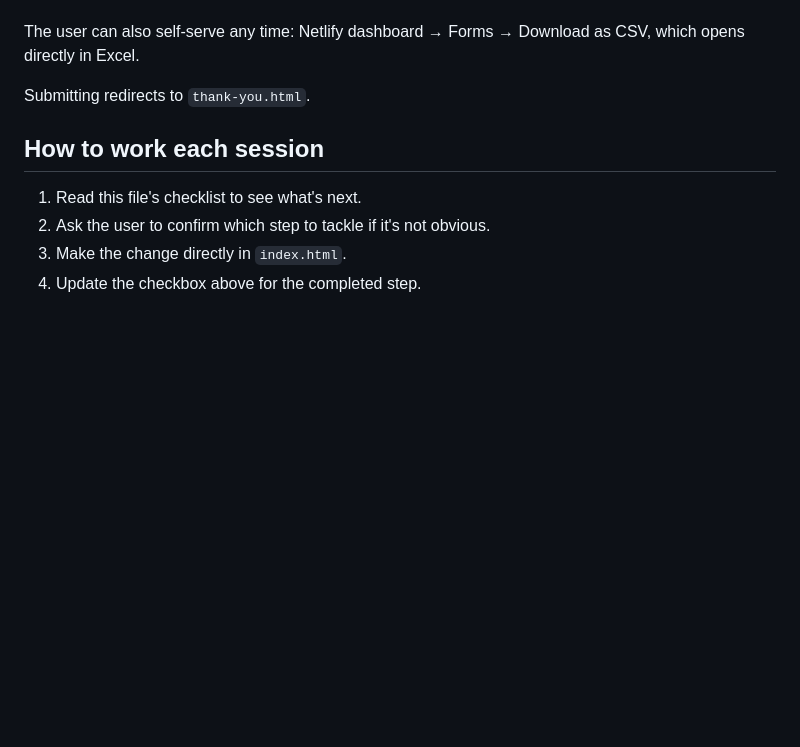
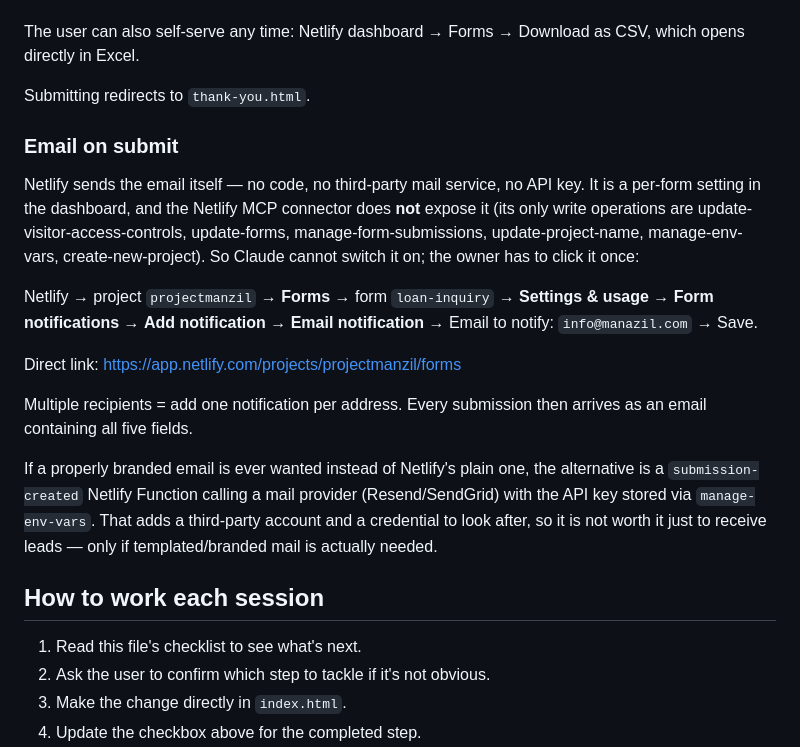
Before and after one commit to songvineet-gif/Project-Manzil, a Markdown page: CLAUDE.md, the part around the change. Rendered like a GitHub page; blank space fills up the shorter version.

Commit message:
docs: record how to enable email-on-submit for the loan-inquiry form
Netlify's built-in per-form email notification is the right mechanism here
(no code, no mail provider, no API key), but it is dashboard-only — the
Netlify connector exposes no form-notification operation. Document the exact
click path plus the function-based alternative and why it is not warranted.

Co-Authored-By: Claude Opus 5 <noreply@anthropic.com>
Claude-Session: https://claude.ai/code/session_017sYCpghXH4vHq8TdJxzfmH

```diff
--- a/CLAUDE.md
+++ b/CLAUDE.md
@@ -219,6 +219,31 @@ as CSV, which opens directly in Excel.
 
 Submitting redirects to `thank-you.html`.
 
+### Email on submit
+
+Netlify sends the email itself — no code, no third-party mail service, no
+API key. It is a per-form setting in the dashboard, and the Netlify MCP
+connector does **not** expose it (its only write operations are
+update-visitor-access-controls, update-forms, manage-form-submissions,
+update-project-name, manage-env-vars, create-new-project). So Claude cannot
+switch it on; the owner has to click it once:
+
+  Netlify → project `projectmanzil` → **Forms** → form `loan-inquiry` →
+  **Settings & usage** → **Form notifications** → **Add notification** →
+  **Email notification** → Email to notify: `info@manazil.com` → Save.
+
+Direct link: https://app.netlify.com/projects/projectmanzil/forms
+
+Multiple recipients = add one notification per address. Every submission
+then arrives as an email containing all five fields.
+
+If a properly branded email is ever wanted instead of Netlify's plain one,
+the alternative is a `submission-created` Netlify Function calling a mail
+provider (Resend/SendGrid) with the API key stored via `manage-env-vars`.
+That adds a third-party account and a credential to look after, so it is
+not worth it just to receive leads — only if templated/branded mail is
+actually needed.
+
 ## How to work each session
 
 1. Read this file's checklist to see what's next.
```
